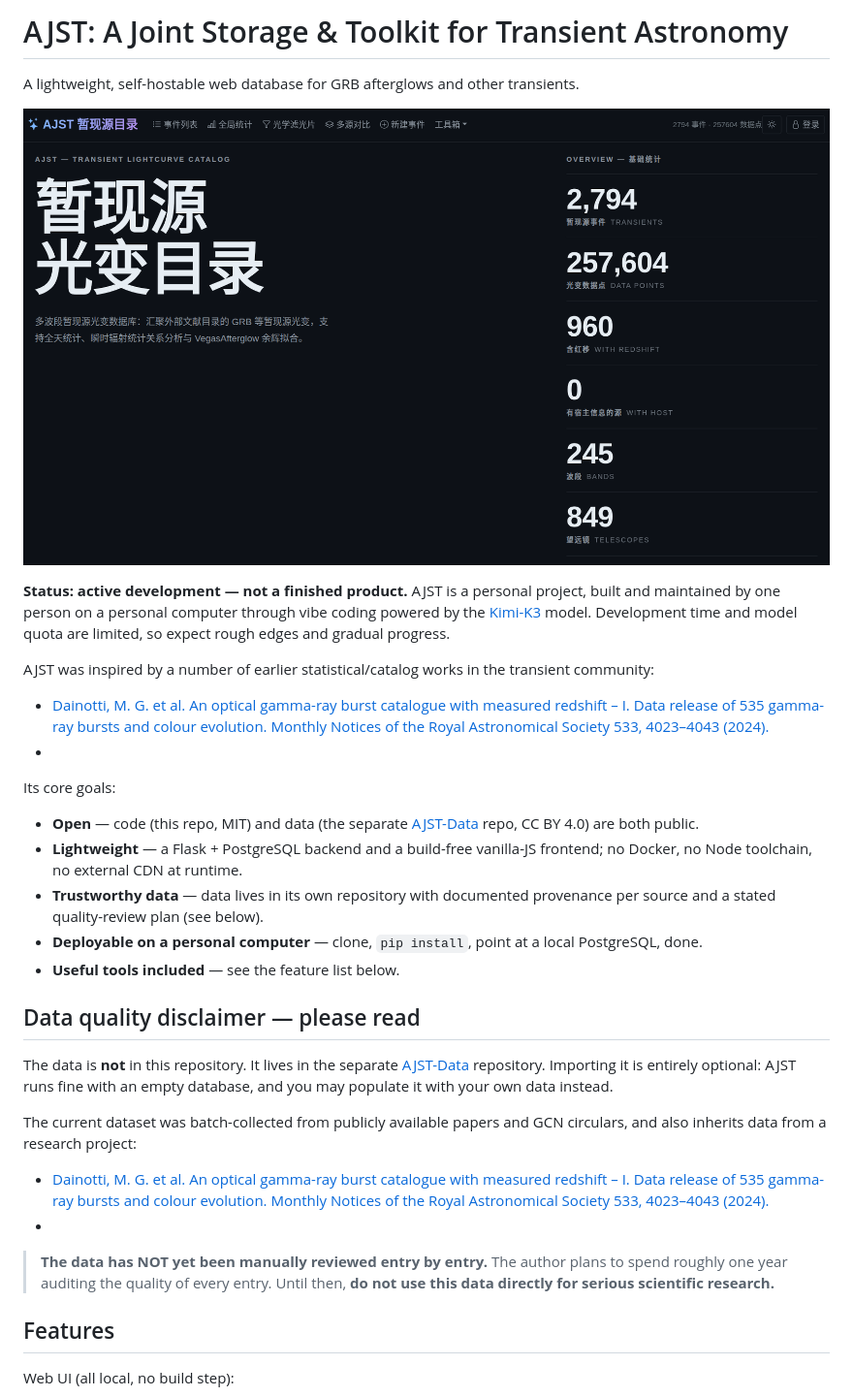
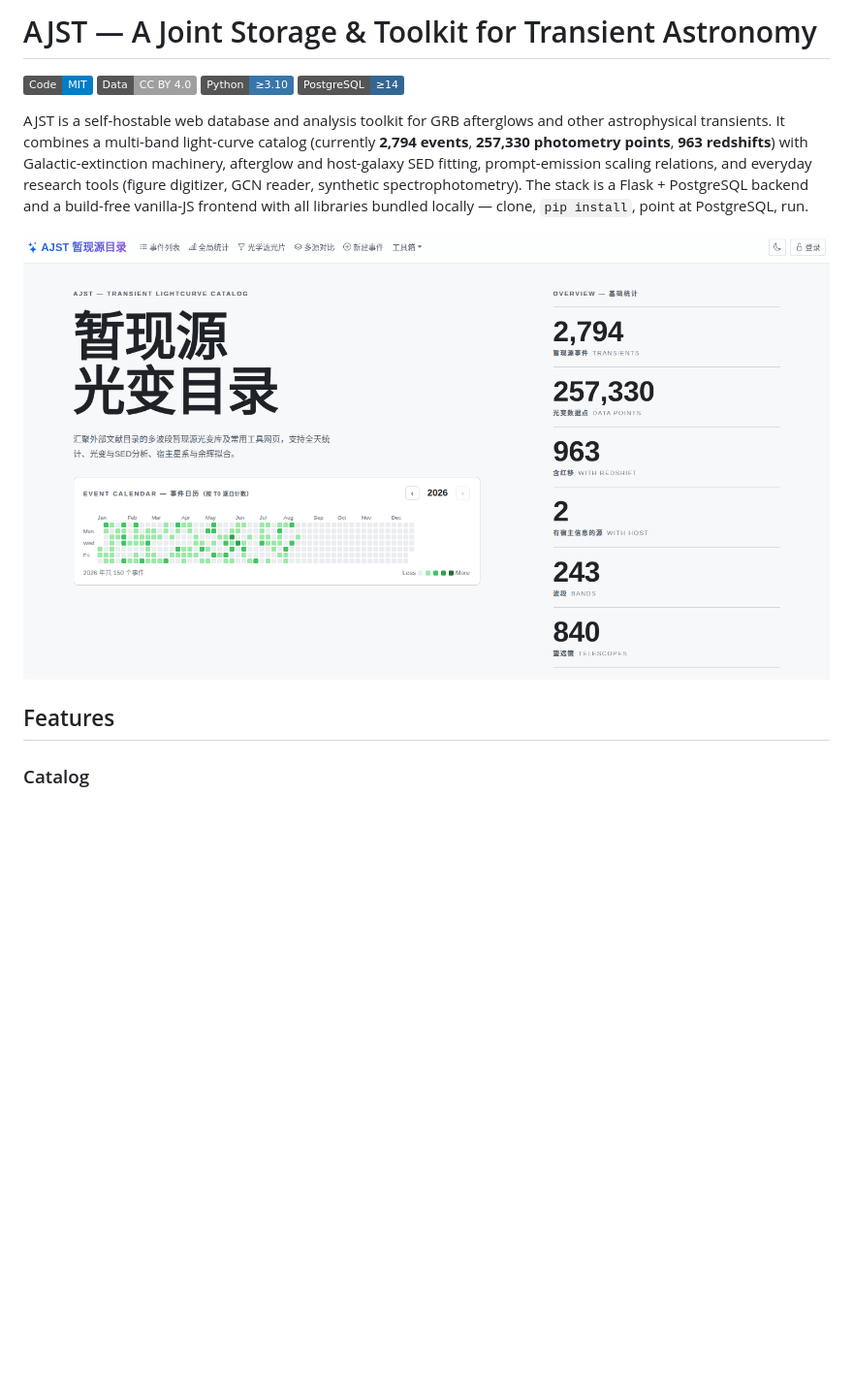
Before and after one commit to Cooper-J2000/AJST, a Markdown page: README.md, the part around the change printed below. Shown: that part at 97% size. Drawn GitHub-style; pictures changed too: fig/homepage.png; badges without logos; blank space fills up the shorter version.

```diff
--- a/README.md
+++ b/README.md
@@ -1,49 +1,24 @@
-# AJST: A Joint Storage & Toolkit for Transient Astronomy
+# AJST — A Joint Storage & Toolkit for Transient Astronomy
 
-A lightweight, self-hostable web database for GRB afterglows and other transients.
+[![License: MIT](https://img.shields.io/badge/Code-MIT-blue.svg)](LICENSE)
+[![Data: CC BY 4.0](https://img.shields.io/badge/Data-CC_BY_4.0-lightgrey.svg)](https://github.com/Cooper-J2000/AJST-Data)
+[![Python](https://img.shields.io/badge/Python-%E2%89%A53.10-3776AB.svg)](requirements.txt)
+[![PostgreSQL](https://img.shields.io/badge/PostgreSQL-%E2%89%A514-336791.svg)](https://www.postgresql.org)
 
-![homepage](fig/homepage.png)
+AJST is a self-hostable web database and analysis toolkit for GRB afterglows
+and other astrophysical transients. It combines a multi-band light-curve
+catalog (currently **2,794 events**, **257,330 photometry points**, **963
+redshifts**) with Galactic-extinction machinery, afterglow and host-galaxy
+SED fitting, prompt-emission scaling relations, and everyday research tools
+(figure digitizer, GCN reader, synthetic spectrophotometry). The stack is a
+Flask + PostgreSQL backend and a build-free vanilla-JS frontend with all
+libraries bundled locally — clone, `pip install`, point at PostgreSQL, run.
 
-**Status: active development — not a finished product.** AJST is a personal
-project, built and maintained by one person on a personal computer through
-vibe coding powered by the [Kimi-K3](https://www.kimi.com/news/kimi-k3) model. Development time and model quota are
-limited, so expect rough edges and gradual progress.
-
-AJST was inspired by a number of earlier statistical/catalog works in the
-transient community:
-- [Dainotti, M. G. et al. An optical gamma-ray burst catalogue with measured redshift – I. Data release of 535 gamma-ray bursts and colour evolution. Monthly Notices of the Royal Astronomical Society 533, 4023–4043 (2024).](https://academic.oup.com/mnras/article/533/4/4023/7697178)
--
-
-Its core goals:
-
-- **Open** — code (this repo, MIT) and data (the separate
-  [AJST-Data](https://github.com/Cooper-J2000/AJST-Data) repo, CC BY 4.0) are
-  both public.
-- **Lightweight** — a Flask + PostgreSQL backend and a build-free vanilla-JS
-  frontend; no Docker, no Node toolchain, no external CDN at runtime.
-- **Trustworthy data** — data lives in its own repository with documented
-  provenance per source and a stated quality-review plan (see below).
-- **Deployable on a personal computer** — clone, `pip install`, point at a
-  local PostgreSQL, done.
-- **Useful tools included** — see the feature list below.
-
-## Data quality disclaimer — please read
-
-The data is **not** in this repository. It lives in the separate
-[AJST-Data](https://github.com/Cooper-J2000/AJST-Data) repository. Importing
-it is entirely optional: AJST runs fine with an empty database, and you may
-populate it with your own data instead.
-
-The current dataset was batch-collected from publicly available papers and
-GCN circulars, and also inherits data from a research project:
-- [Dainotti, M. G. et al. An optical gamma-ray burst catalogue with measured redshift – I. Data release of 535 gamma-ray bursts and colour evolution. Monthly Notices of the Royal Astronomical Society 533, 4023–4043 (2024).](https://academic.oup.com/mnras/article/533/4/4023/7697178)
--
-
-> **The data has NOT yet been manually reviewed entry by entry.** The author
-> plans to spend roughly one year auditing the quality of every entry. Until
-> then, **do not use this data directly for serious scientific research.**
+<p align="center">
+  <img src="fig/homepage.png" alt="AJST home page" width="100%">
+</p>
 
 ## Features
 
-Web UI (all local, no build step):
+### Catalog
 
```
Also changed, not shown: other parts of README.md (+129 -131 lines), fig/detail_lightcurve.png (added), fig/detail_overview.png (added), fig/filters.png (added).
